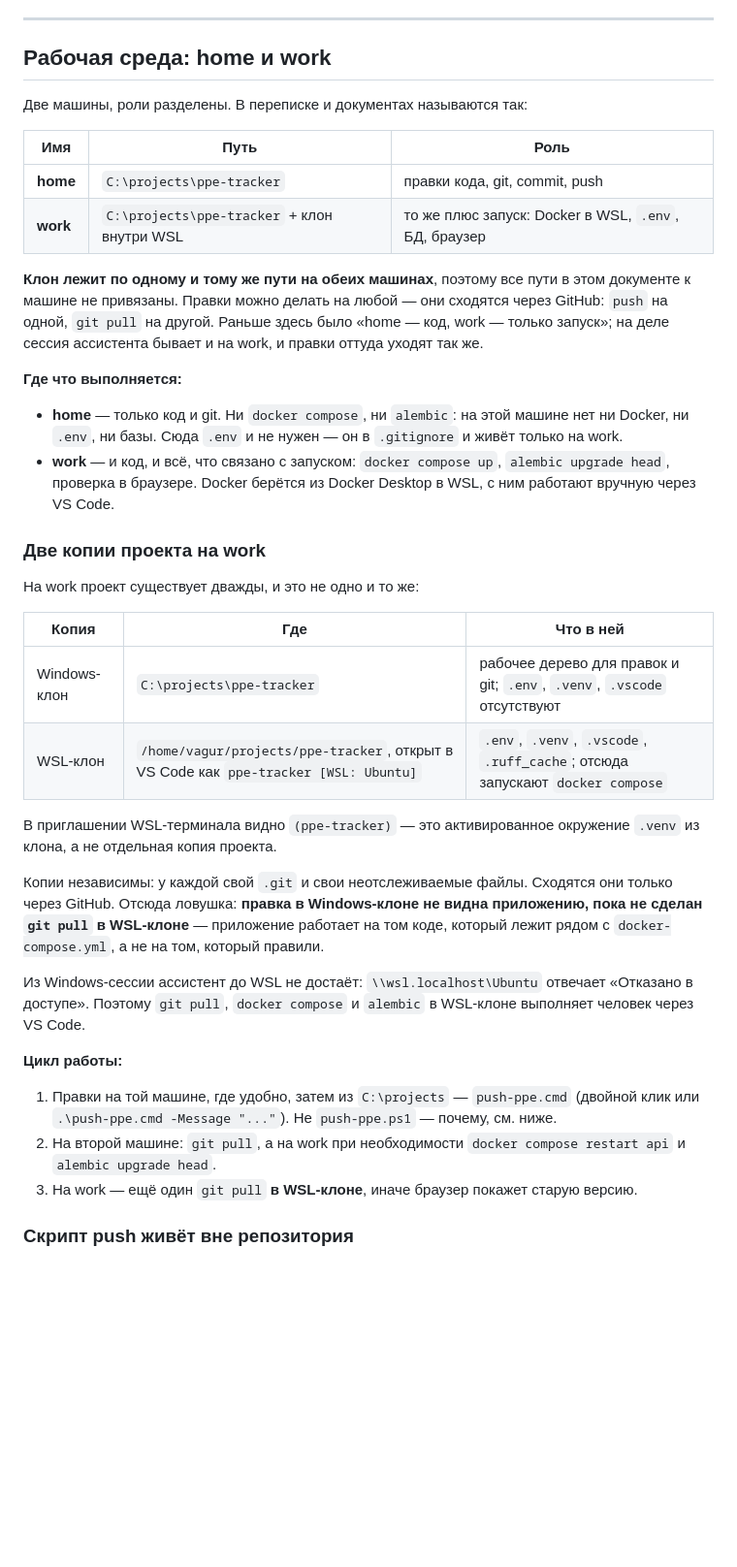
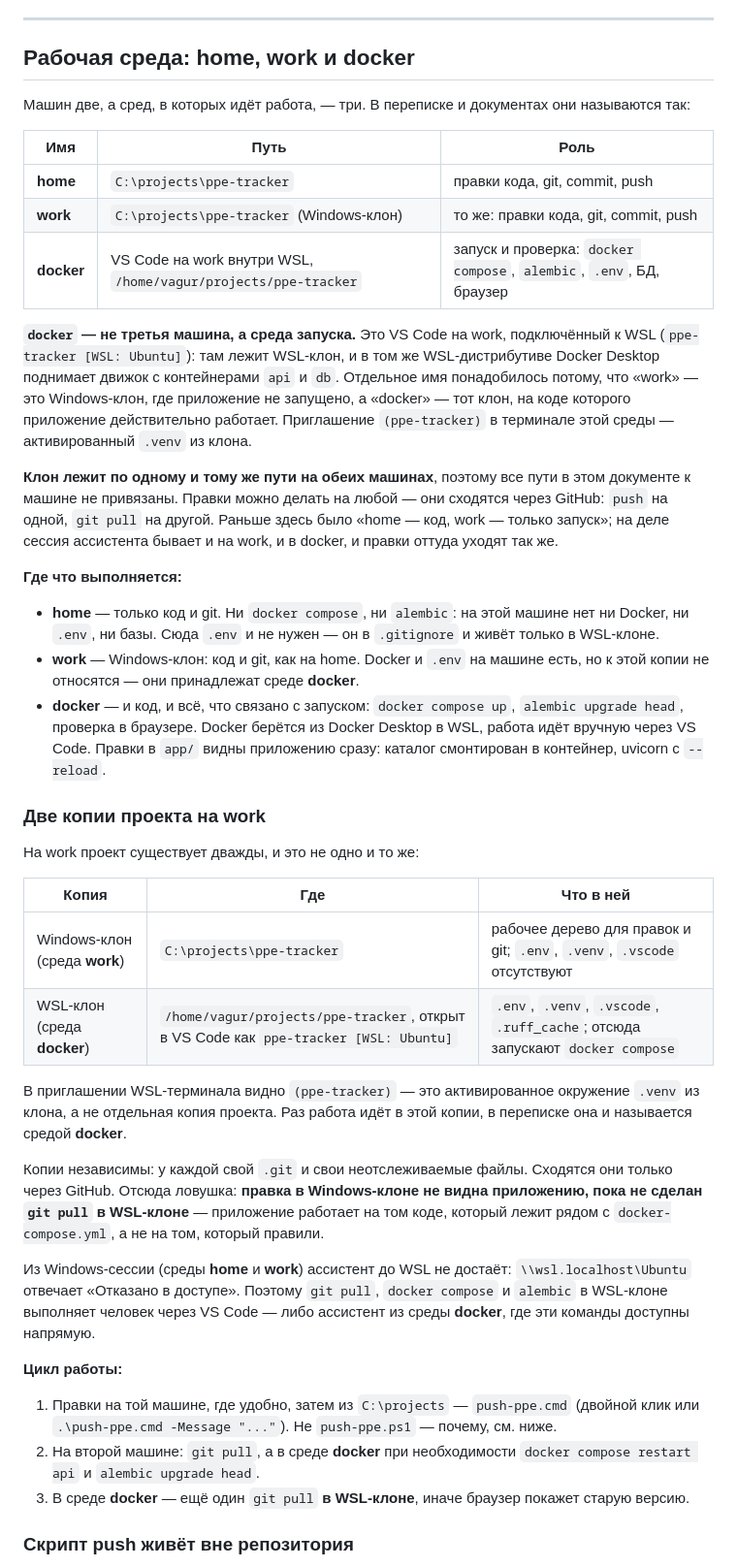
Before and after one commit to Death-Router/ppe-tracker, a Markdown page: PROJECT.md, the part around one of its changes. Shown at 97% size. GitHub-like rendering; blank space fills up the shorter version.

Commit message:
docs(среда): третья среда — docker (VS Code на work в WSL)
В переписке и в этом файле фигурировали только home и work, хотя машин
две, а сред три. «work» — это Windows-клон, где приложение не запущено;
среда, в которой работают контейнеры api/db и база, — это VS Code на work,
подключённый к WSL, и у неё теперь своё имя **docker**. Без него непонятно,
о какой копии речь, когда правки и запуск идут в разных местах.

Заодно зафиксирован вывод из коммита про зависимости: `.venv` в этой среде
нужен только линтеру и IDE. Зависимости запуска стоят в образе, поэтому
неполный venv ломает проверки (`No module named jinja2`), но не само
приложение — та же причина, по которой версии в requirements.txt запинены.

```diff
--- a/PROJECT.md
+++ b/PROJECT.md
@@ -350,29 +360,44 @@ Manager не переносится, запись `git:https://github.com` (по
 
 ---
 
-## Рабочая среда: home и work
+## Рабочая среда: home, work и docker
 
-Две машины, роли разделены. В переписке и документах называются так:
+Машин две, а сред, в которых идёт работа, — три. В переписке и документах
+они называются так:
 
 | Имя | Путь | Роль |
 |---|---|---|
 | **home** | `C:\projects\ppe-tracker` | правки кода, git, commit, push |
-| **work** | `C:\projects\ppe-tracker` + клон внутри WSL | то же плюс запуск: Docker в WSL, `.env`, БД, браузер |
+| **work** | `C:\projects\ppe-tracker` (Windows-клон) | то же: правки кода, git, commit, push |
+| **docker** | VS Code на work внутри WSL, `/home/vagur/projects/ppe-tracker` | запуск и проверка: `docker compose`, `alembic`, `.env`, БД, браузер |
+
+**`docker` — не третья машина, а среда запуска.** Это VS Code на work,
+подключённый к WSL (`ppe-tracker [WSL: Ubuntu]`): там лежит WSL-клон, и в
+том же WSL-дистрибутиве Docker Desktop поднимает движок с контейнерами
+`api` и `db`. Отдельное имя понадобилось потому, что «work» — это
+Windows-клон, где приложение не запущено, а «docker» — тот клон, на коде
+которого приложение действительно работает. Приглашение `(ppe-tracker)`
+в терминале этой среды — активированный `.venv` из клона.
 
 **Клон лежит по одному и тому же пути на обеих машинах**, поэтому все
 пути в этом документе к машине не привязаны. Правки можно делать на
 любой — они сходятся через GitHub: `push` на одной, `git pull` на другой.
 Раньше здесь было «home — код, work — только запуск»; на деле сессия
-ассистента бывает и на work, и правки оттуда уходят так же.
+ассистента бывает и на work, и в docker, и правки оттуда уходят так же.
 
 **Где что выполняется:**
 
 - **home** — только код и git. Ни `docker compose`, ни `alembic`: на этой
   машине нет ни Docker, ни `.env`, ни базы. Сюда `.env` и не нужен — он
-  в `.gitignore` и живёт только на work.
-- **work** — и код, и всё, что связано с запуском: `docker compose up`,
+  в `.gitignore` и живёт только в WSL-клоне.
+- **work** — Windows-клон: код и git, как на home. Docker и `.env` на
+  машине есть, но к этой копии не относятся — они принадлежат среде
+  **docker**.
+- **docker** — и код, и всё, что связано с запуском: `docker compose up`,
   `alembic upgrade head`, проверка в браузере. Docker берётся из
-  Docker Desktop в WSL, с ним работают вручную через VS Code.
+  Docker Desktop в WSL, работа идёт вручную через VS Code. Правки в `app/`
+  видны приложению сразу: каталог смонтирован в контейнер, uvicorn с
+  `--reload`.
 
 ### Две копии проекта на work
 
@@ -380,11 +405,12 @@ Manager не переносится, запись `git:https://github.com` (по
 
 | Копия | Где | Что в ней |
 |---|---|---|
-| Windows-клон | `C:\projects\ppe-tracker` | рабочее дерево для правок и git; `.env`, `.venv`, `.vscode` отсутствуют |
-| WSL-клон | `/home/vagur/projects/ppe-tracker`, открыт в VS Code как `ppe-tracker [WSL: Ubuntu]` | `.env`, `.venv`, `.vscode`, `.ruff_cache`; отсюда запускают `docker compose` |
+| Windows-клон (среда **work**) | `C:\projects\ppe-tracker` | рабочее дерево для правок и git; `.env`, `.venv`, `.vscode` отсутствуют |
+| WSL-клон (среда **docker**) | `/home/vagur/projects/ppe-tracker`, открыт в VS Code как `ppe-tracker [WSL: Ubuntu]` | `.env`, `.venv`, `.vscode`, `.ruff_cache`; отсюда запускают `docker compose` |
 
 В приглашении WSL-терминала видно `(ppe-tracker)` — это активированное
-окружение `.venv` из клона, а не отдельная копия проекта.
+окружение `.venv` из клона, а не отдельная копия проекта. Раз работа идёт
+в этой копии, в переписке она и называется средой **docker**.
 
 Копии независимы: у каждой свой `.git` и свои неотслеживаемые файлы.
 Сходятся они только через GitHub. Отсюда ловушка: **правка в
@@ -392,19 +418,21 @@ Windows-клоне не видна приложению, пока не сдел
 WSL-клоне** — приложение работает на том коде, который лежит рядом с
 `docker-compose.yml`, а не на том, который правили.
 
-Из Windows-сессии ассистент до WSL не достаёт: `\\wsl.localhost\Ubuntu`
-отвечает «Отказано в доступе». Поэтому `git pull`, `docker compose` и
-`alembic` в WSL-клоне выполняет человек через VS Code.
+Из Windows-сессии (среды **home** и **work**) ассистент до WSL не
+достаёт: `\\wsl.localhost\Ubuntu` отвечает «Отказано в доступе». Поэтому
+`git pull`, `docker compose` и `alembic` в WSL-клоне выполняет человек
+через VS Code — либо ассистент из среды **docker**, где эти команды
+доступны напрямую.
 
 **Цикл работы:**
 
 1. Правки на той машине, где удобно, затем из `C:\projects` —
    `push-ppe.cmd` (двойной клик или `.\push-ppe.cmd -Message "..."`).
    Не `push-ppe.ps1` — почему, см. ниже.
-2. На второй машине: `git pull`, а на work при необходимости
+2. На второй машине: `git pull`, а в среде **docker** при необходимости
    `docker compose restart api` и `alembic upgrade head`.
-3. На work — ещё один `git pull` **в WSL-клоне**, иначе браузер покажет
-   старую версию.
+3. В среде **docker** — ещё один `git pull` **в WSL-клоне**, иначе браузер
+   покажет старую версию.
 
 ### Скрипт push живёт вне репозитория
 
```
Also changed, not shown: other parts of PROJECT.md (+11 -1 lines).
